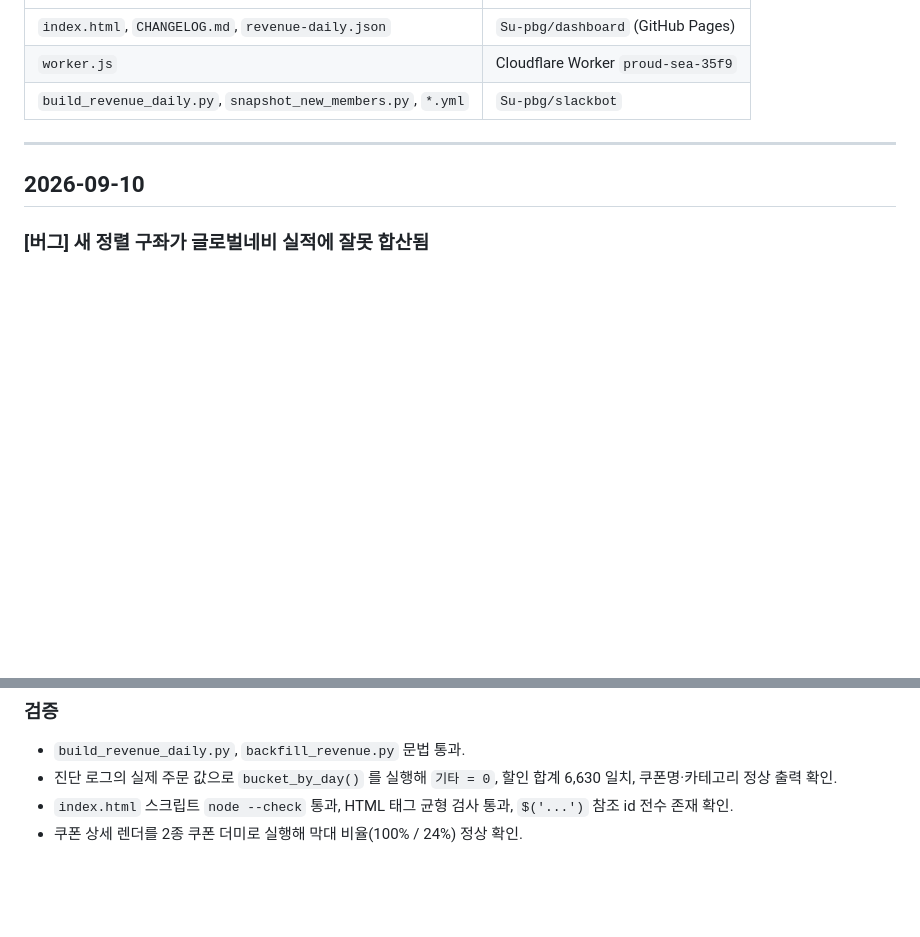
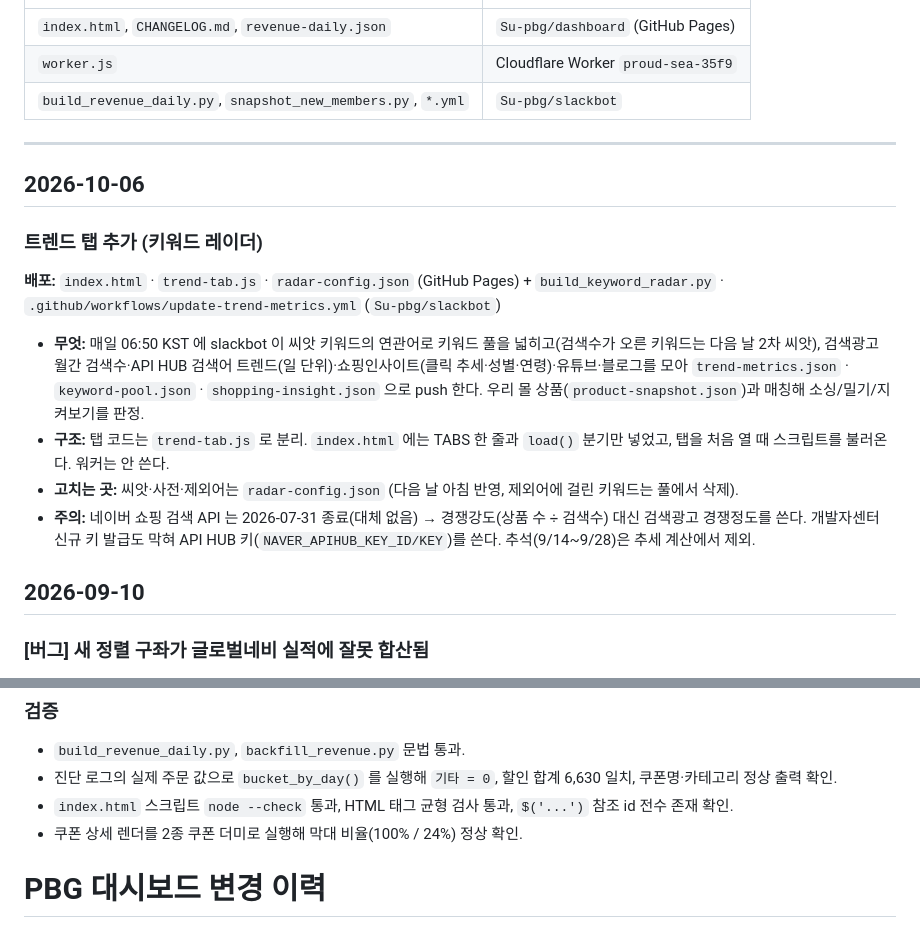
Before and after one commit to Su-pbg/dashboard, a Markdown page: CHANGELOG.md, 2 parts joined by grey strips. Rendered like a GitHub page; blank space fills up the shorter version.

Commit message:
Add trend tab for keyword radar in CHANGELOG
Added a new trend tab for keyword radar, detailing its functionality and structure. Included notes on API changes and data handling.

```diff
--- a/CHANGELOG.md
+++ b/CHANGELOG.md
@@ -9,6 +9,16 @@
 | `build_revenue_daily.py`, `snapshot_new_members.py`, `*.yml` | `Su-pbg/slackbot` |
 
 ---
+
+## 2026-10-06
+
+### 트렌드 탭 추가 (키워드 레이더)
+**배포:** `index.html` · `trend-tab.js` · `radar-config.json` (GitHub Pages) + `build_keyword_radar.py` · `.github/workflows/update-trend-metrics.yml` (`Su-pbg/slackbot`)
+
+- **무엇:** 매일 06:50 KST 에 slackbot 이 씨앗 키워드의 연관어로 키워드 풀을 넓히고(검색수가 오른 키워드는 다음 날 2차 씨앗), 검색광고 월간 검색수·API HUB 검색어 트렌드(일 단위)·쇼핑인사이트(클릭 추세·성별·연령)·유튜브·블로그를 모아 `trend-metrics.json` · `keyword-pool.json` · `shopping-insight.json` 으로 push 한다. 우리 몰 상품(`product-snapshot.json`)과 매칭해 소싱/밀기/지켜보기를 판정.
+- **구조:** 탭 코드는 `trend-tab.js` 로 분리. `index.html` 에는 TABS 한 줄과 `load()` 분기만 넣었고, 탭을 처음 열 때 스크립트를 불러온다. 워커는 안 쓴다.
+- **고치는 곳:** 씨앗·사전·제외어는 `radar-config.json` (다음 날 아침 반영, 제외어에 걸린 키워드는 풀에서 삭제).
+- **주의:** 네이버 쇼핑 검색 API 는 2026-07-31 종료(대체 없음) → 경쟁강도(상품 수 ÷ 검색수) 대신 검색광고 경쟁정도를 쓴다. 개발자센터 신규 키 발급도 막혀 API HUB 키(`NAVER_APIHUB_KEY_ID/KEY`)를 쓴다. 추석(9/14~9/28)은 추세 계산에서 제외.
 
 ## 2026-09-10
 
@@ -532,3 +542,4 @@ payment_amount                          32,370   → 실제 할인 6,630
 - 진단 로그의 실제 주문 값으로 `bucket_by_day()` 를 실행해 `기타 = 0`, 할인 합계 6,630 일치, 쿠폰명·카테고리 정상 출력 확인.
 - `index.html` 스크립트 `node --check` 통과, HTML 태그 균형 검사 통과, `$('...')` 참조 id 전수 존재 확인.
 - 쿠폰 상세 렌더를 2종 쿠폰 더미로 실행해 막대 비율(100% / 24%) 정상 확인.
+# PBG 대시보드 변경 이력
```
